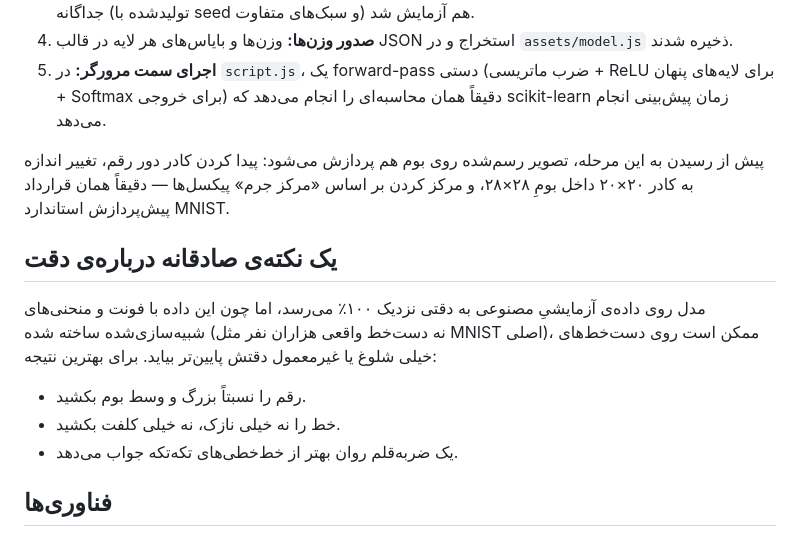
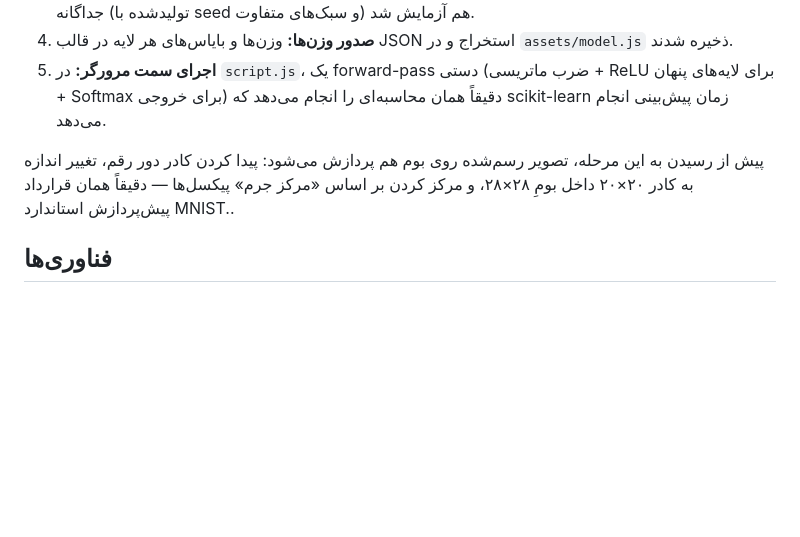
Before and after one commit to amirHessam-Rajabi/codebot-6-project, a Markdown page: README.md, the part around the change. Rendered like a GitHub page; blank space fills up the shorter version.

Commit message:
Update README.md by removing accuracy note
Removed a section about model accuracy and added a period.

```diff
--- a/README.md
+++ b/README.md
@@ -39,14 +39,7 @@ project/
 4. **صدور وزن‌ها:** وزن‌ها و بایاس‌های هر لایه در قالب JSON استخراج و در `assets/model.js` ذخیره شدند.
 5. **اجرای سمت مرورگر:** در `script.js`، یک forward-pass دستی (ضرب ماتریسی + ReLU برای لایه‌های پنهان + Softmax برای خروجی) دقیقاً همان محاسبه‌ای را انجام می‌دهد که scikit-learn زمان پیش‌بینی انجام می‌دهد.
 
-پیش از رسیدن به این مرحله، تصویر رسم‌شده روی بوم هم پردازش می‌شود: پیدا کردن کادر دور رقم، تغییر اندازه به کادر ۲۰×۲۰ داخل بومِ ۲۸×۲۸، و مرکز کردن بر اساس «مرکز جرم» پیکسل‌ها — دقیقاً همان قرارداد پیش‌پردازش استاندارد MNIST.
-
-## یک نکته‌ی صادقانه درباره‌ی دقت
-
-مدل روی داده‌ی آزمایشیِ مصنوعی به دقتی نزدیک ۱۰۰٪ می‌رسد، اما چون این داده با فونت و منحنی‌های شبیه‌سازی‌شده ساخته شده (نه دست‌خط واقعی هزاران نفر مثل MNIST اصلی)، ممکن است روی دست‌خط‌های خیلی شلوغ یا غیرمعمول دقتش پایین‌تر بیاید. برای بهترین نتیجه:
-- رقم را نسبتاً بزرگ و وسط بوم بکشید.
-- خط را نه خیلی نازک، نه خیلی کلفت بکشید.
-- یک ضربه‌قلم روان بهتر از خط‌خطی‌های تکه‌تکه جواب می‌دهد.
+پیش از رسیدن به این مرحله، تصویر رسم‌شده روی بوم هم پردازش می‌شود: پیدا کردن کادر دور رقم، تغییر اندازه به کادر ۲۰×۲۰ داخل بومِ ۲۸×۲۸، و مرکز کردن بر اساس «مرکز جرم» پیکسل‌ها — دقیقاً همان قرارداد پیش‌پردازش استاندارد MNIST..
 
 ## فناوری‌ها
 
```
